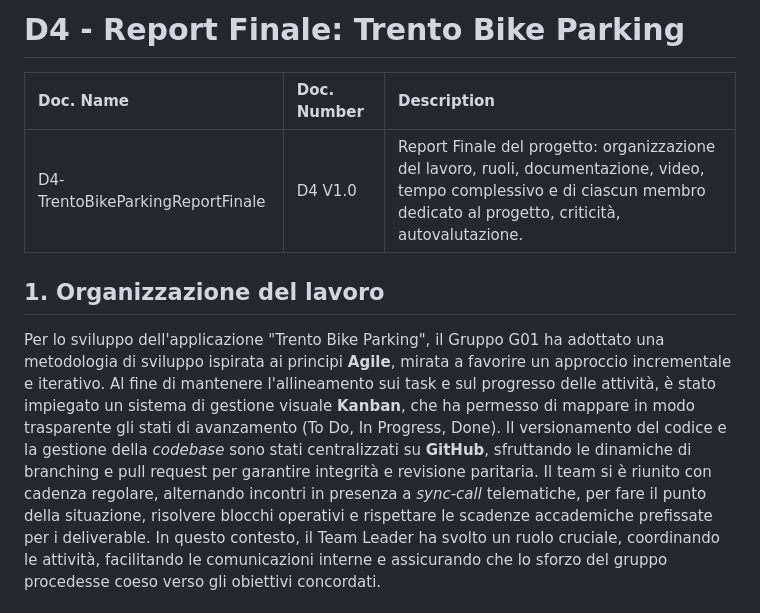
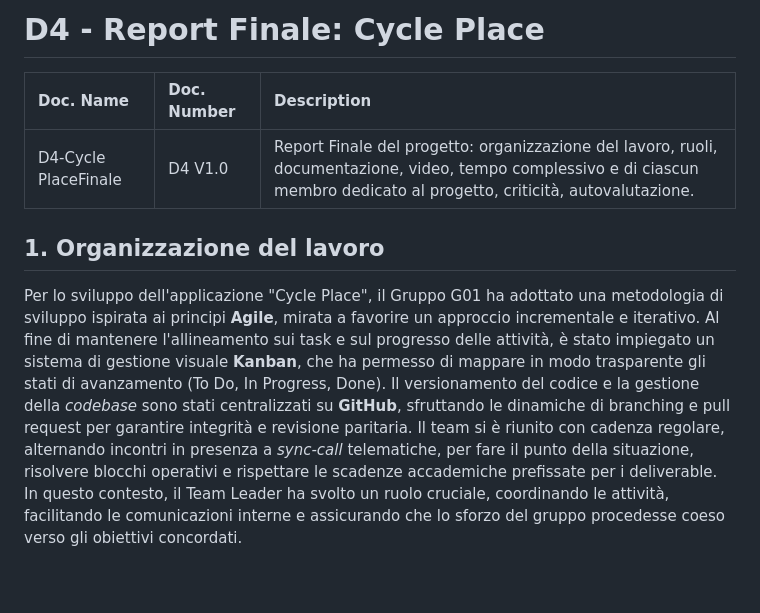
Before and after one commit to edvinhelmi/Cycle-Place, a Markdown page: docs/D4_Report_Finale.md, the part around the change. Rendered like a GitHub page; blank space fills up the shorter version.

Commit message:
Rename project in final report
Updated project name from 'Trento Bike Parking' to 'Cycle Place' throughout the document.

```diff
--- a/docs/D4_Report_Finale.md
+++ b/docs/D4_Report_Finale.md
@@ -1,11 +1,11 @@
-# D4 - Report Finale: Trento Bike Parking
+# D4 - Report Finale: Cycle Place
 
 | Doc. Name | Doc. Number | Description |
 | :--- | :--- | :--- |
-| D4-TrentoBikeParkingReportFinale | D4 V1.0 | Report Finale del progetto: organizzazione del lavoro, ruoli, documentazione, video, tempo complessivo e di ciascun membro dedicato al progetto, criticità, autovalutazione. |
+| D4-Cycle PlaceFinale | D4 V1.0 | Report Finale del progetto: organizzazione del lavoro, ruoli, documentazione, video, tempo complessivo e di ciascun membro dedicato al progetto, criticità, autovalutazione. |
 
 ## 1. Organizzazione del lavoro
-Per lo sviluppo dell'applicazione "Trento Bike Parking", il Gruppo G01 ha adottato una metodologia di sviluppo ispirata ai principi **Agile**, mirata a favorire un approccio incrementale e iterativo. Al fine di mantenere l'allineamento sui task e sul progresso delle attività, è stato impiegato un sistema di gestione visuale **Kanban**, che ha permesso di mappare in modo trasparente gli stati di avanzamento (To Do, In Progress, Done). Il versionamento del codice e la gestione della *codebase* sono stati centralizzati su **GitHub**, sfruttando le dinamiche di branching e pull request per garantire integrità e revisione paritaria.
+Per lo sviluppo dell'applicazione "Cycle Place", il Gruppo G01 ha adottato una metodologia di sviluppo ispirata ai principi **Agile**, mirata a favorire un approccio incrementale e iterativo. Al fine di mantenere l'allineamento sui task e sul progresso delle attività, è stato impiegato un sistema di gestione visuale **Kanban**, che ha permesso di mappare in modo trasparente gli stati di avanzamento (To Do, In Progress, Done). Il versionamento del codice e la gestione della *codebase* sono stati centralizzati su **GitHub**, sfruttando le dinamiche di branching e pull request per garantire integrità e revisione paritaria.
 Il team si è riunito con cadenza regolare, alternando incontri in presenza a *sync-call* telematiche, per fare il punto della situazione, risolvere blocchi operativi e rispettare le scadenze accademiche prefissate per i deliverable. In questo contesto, il Team Leader ha svolto un ruolo cruciale, coordinando le attività, facilitando le comunicazioni interne e assicurando che lo sforzo del gruppo procedesse coeso verso gli obiettivi concordati.
 
 ## 2. Ruoli e attività
```
